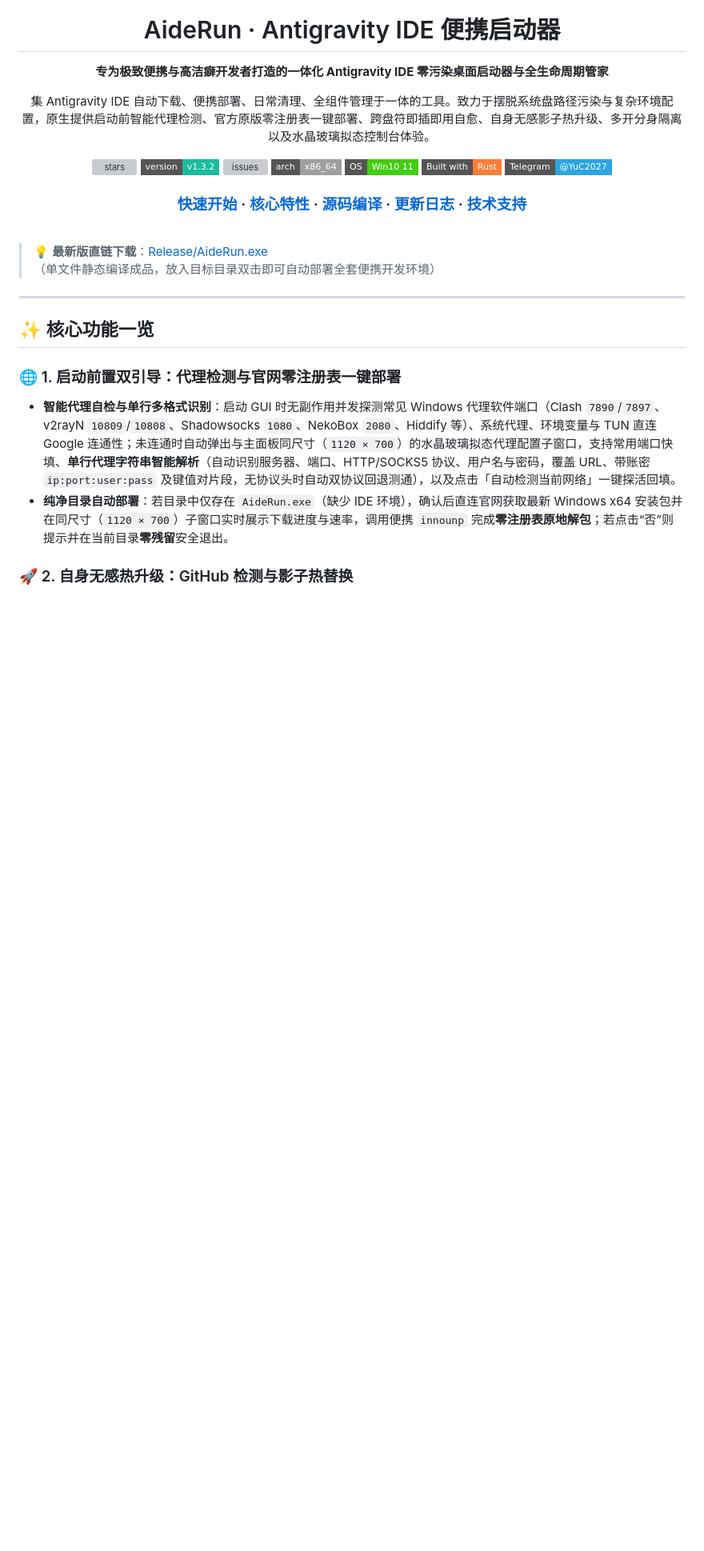
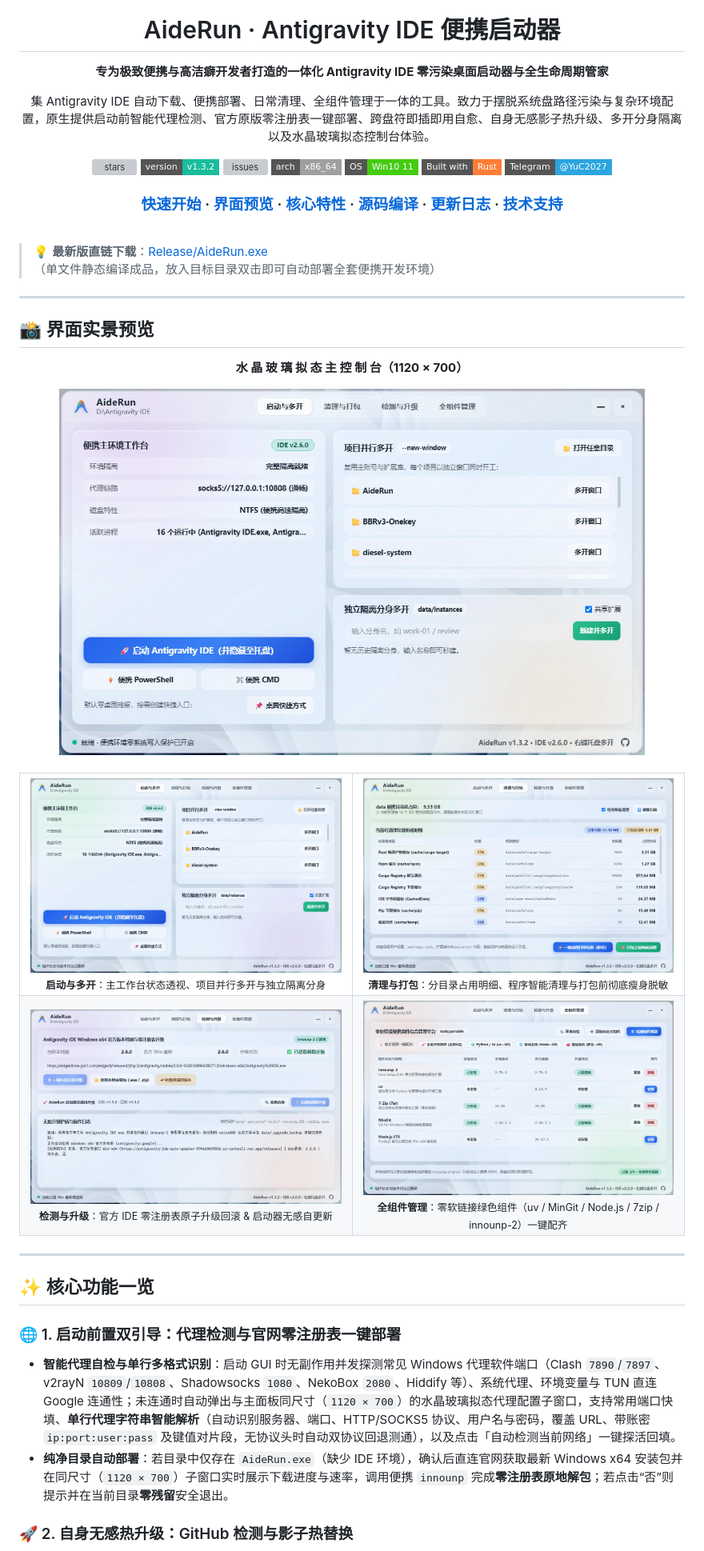
Before and after one commit to ZhangSir9901/AideRun, a Markdown page: README.md, the part around the change. Shown at 80% size. GitHub-like rendering; pictures changed too: jpg/主界面.jpg (added), jpg/全组件管理.jpg (added), jpg/启动与多开.jpg (added); badges without logos; blank space fills up the shorter version; grey boxes are pictures that could not be loaded.

Commit message:
style(ui): beautify titlebar SVG buttons, add README UI screenshots, and update Release binary

```diff
--- a/README.md
+++ b/README.md
@@ -21,6 +21,7 @@
 
 <h3>
   <a href="#️-使用说明">快速开始</a> ·
+  <a href="#-界面实景预览">界面预览</a> ·
   <a href="#-核心功能一览">核心特性</a> ·
   <a href="#-目录结构与源码编译">源码编译</a> ·
   <a href="#-更新日志">更新日志</a> ·
@@ -32,6 +33,40 @@
 </div>
 
 > 💡 **最新版直链下载**：[Release/AideRun.exe](https://raw.githubusercontent.com/ZhangSir9901/AideRun/main/Release/AideRun.exe)（单文件静态编译成品，放入目标目录双击即可自动部署全套便携开发环境）
+
+---
+
+## 📸 界面实景预览
+
+<div align="center">
+  <p><b>水 晶 玻 璃 拟 态 主 控 制 台（1120 × 700）</b></p>
+  <img src="./jpg/主界面.jpg" width="88%" alt="AideRun 主界面预览" />
+</div>
+
+<br>
+
+<table>
+  <tr>
+    <td align="center" width="50%">
+      <img src="./jpg/启动与多开.jpg" alt="启动与多开" /><br />
+      <sub><b>启动与多开</b>：主工作台状态透视、项目并行多开与独立隔离分身</sub>
+    </td>
+    <td align="center" width="50%">
+      <img src="./jpg/清理与打包.jpg" alt="清理与打包" /><br />
+      <sub><b>清理与打包</b>：分目录占用明细、程序智能清理与打包前彻底瘦身脱敏</sub>
+    </td>
+  </tr>
+  <tr>
+    <td align="center" width="50%">
+      <img src="./jpg/检测与升级.jpg" alt="检测与升级" /><br />
+      <sub><b>检测与升级</b>：官方 IDE 零注册表原子升级回滚 &amp; 启动器无感自更新</sub>
+    </td>
+    <td align="center" width="50%">
+      <img src="./jpg/全组件管理.jpg" alt="全组件管理" /><br />
+      <sub><b>全组件管理</b>：零软链接绿色组件（uv / MinGit / Node.js / 7zip / innounp-2）一键配齐</sub>
+    </td>
+  </tr>
+</table>
 
 ---
 
```
Also changed, not shown: CHANGELOG.md (+3 -0 lines), 3 other files.
